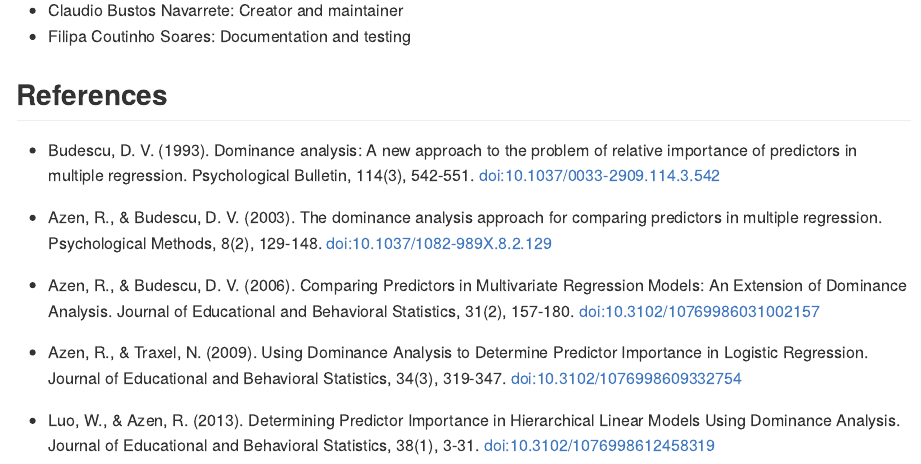
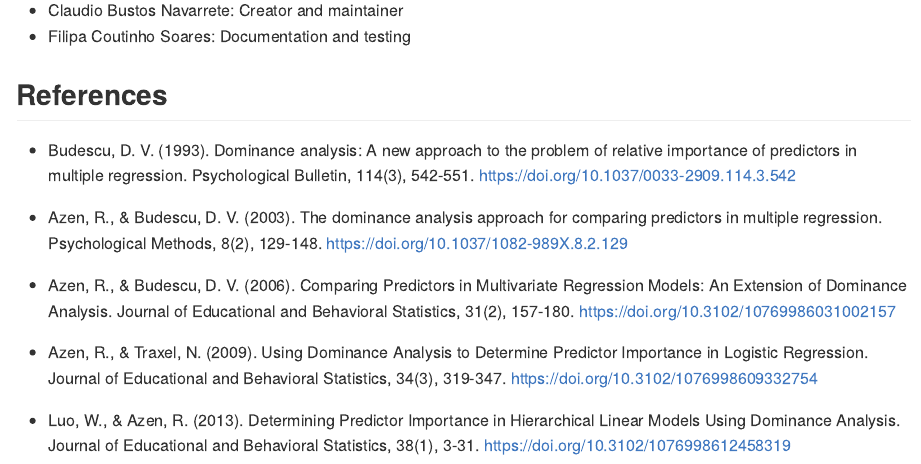
Before and after one commit to clbustos/dominanceAnalysis, an R Markdown document (README.Rmd): the page in a window 1100 px wide, from 6550 px down. Rendered offline with R 4.5, knitr and Pandoc, with nearby package versions; some code elsewhere in the file could not run offline; badge pictures from the web are left out.

Commit message:
Updated doi on README to be valid URLs, as recommended by crossref and APA

```diff
--- a/README.Rmd
+++ b/README.Rmd
@@ -177,12 +177,12 @@ install_github("clbustos/dominanceanalysis")
 
 ## References
 
-* Budescu, D. V. (1993). Dominance analysis: A new approach to the problem of relative importance of predictors in multiple regression. Psychological Bulletin, 114(3), 542-551. doi:10.1037/0033-2909.114.3.542
+* Budescu, D. V. (1993). Dominance analysis: A new approach to the problem of relative importance of predictors in multiple regression. Psychological Bulletin, 114(3), 542-551. https://doi.org/10.1037/0033-2909.114.3.542
 
-* Azen, R., & Budescu, D. V. (2003). The dominance analysis approach for comparing predictors in multiple regression. Psychological Methods, 8(2), 129-148. doi:10.1037/1082-989X.8.2.129
+* Azen, R., & Budescu, D. V. (2003). The dominance analysis approach for comparing predictors in multiple regression. Psychological Methods, 8(2), 129-148. https://doi.org/10.1037/1082-989X.8.2.129
 
-* Azen, R., & Budescu, D. V. (2006). Comparing Predictors in Multivariate Regression Models: An Extension of Dominance Analysis. Journal of Educational and Behavioral Statistics, 31(2), 157-180. doi:10.3102/10769986031002157
+* Azen, R., & Budescu, D. V. (2006). Comparing Predictors in Multivariate Regression Models: An Extension of Dominance Analysis. Journal of Educational and Behavioral Statistics, 31(2), 157-180. https://doi.org/10.3102/10769986031002157
 
-* Azen, R., & Traxel, N. (2009). Using Dominance Analysis to Determine Predictor Importance in Logistic Regression. Journal of Educational and Behavioral Statistics, 34(3), 319-347. doi:10.3102/1076998609332754
+* Azen, R., & Traxel, N. (2009). Using Dominance Analysis to Determine Predictor Importance in Logistic Regression. Journal of Educational and Behavioral Statistics, 34(3), 319-347. https://doi.org/10.3102/1076998609332754
 
-* Luo, W., & Azen, R. (2013). Determining Predictor Importance in Hierarchical Linear Models Using Dominance Analysis. Journal of Educational and Behavioral Statistics, 38(1), 3-31. doi:10.3102/1076998612458319
+* Luo, W., & Azen, R. (2013). Determining Predictor Importance in Hierarchical Linear Models Using Dominance Analysis. Journal of Educational and Behavioral Statistics, 38(1), 3-31. https://doi.org/10.3102/1076998612458319
```
Also changed, not shown: README.md, 1 other file.
